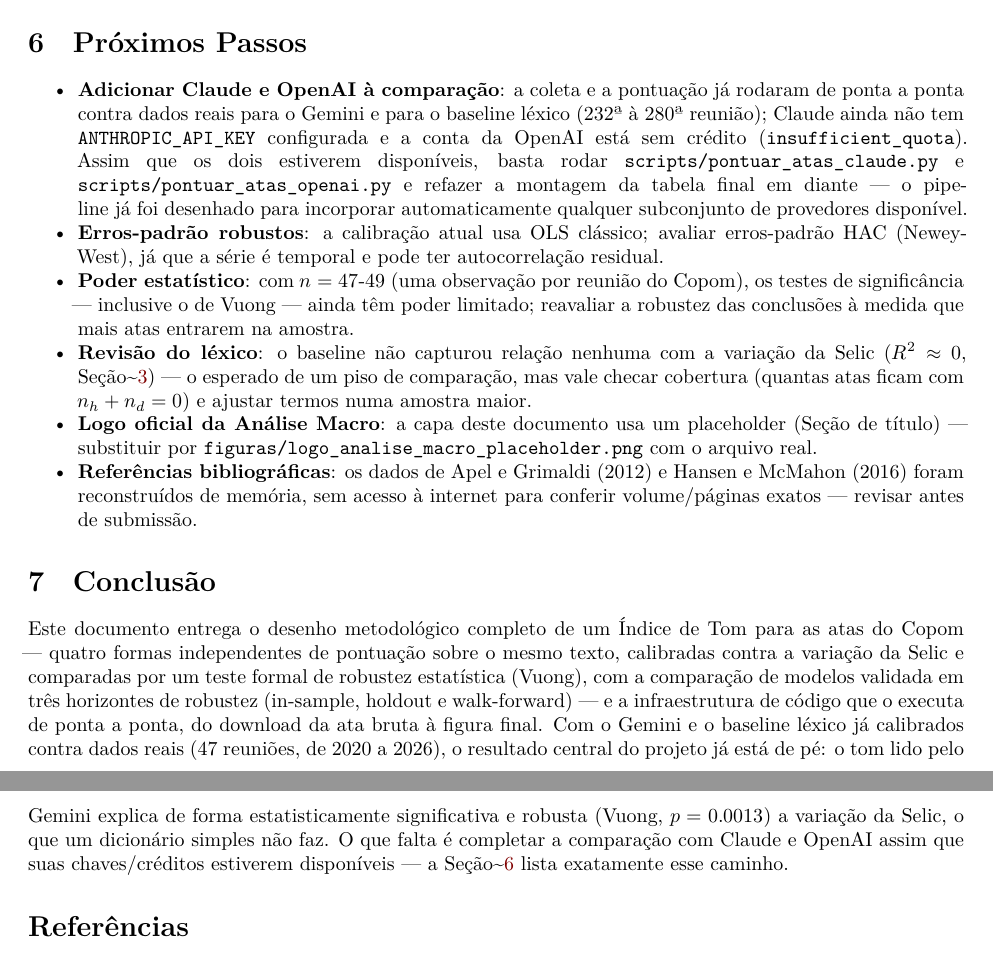
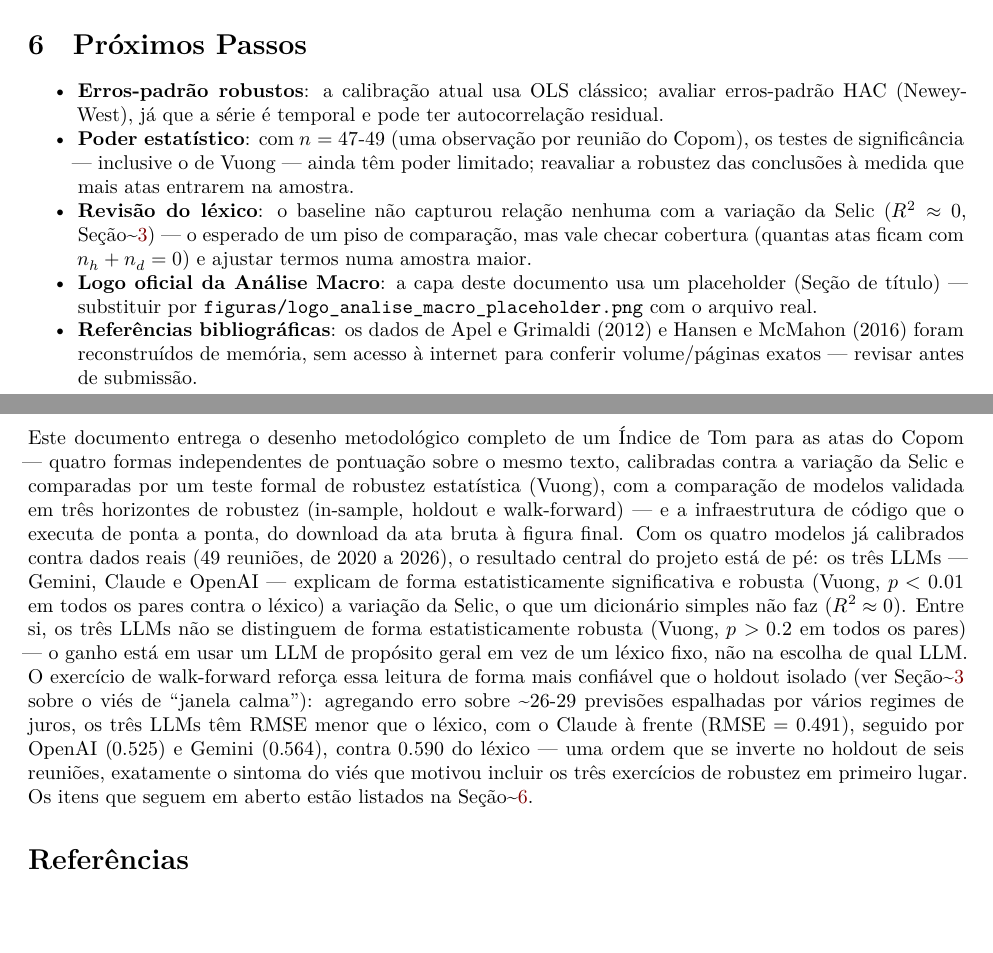
Before and after one commit to lsapienza/lsapienza.github.io, a Quarto document (copom-tone-index/paper/paper.qmd): two parts of pages 7 and 9 of 9, joined at a grey line, cut so that both start at the same text, the shorter picture padded with empty space. Rendered offline with R 4.5, knitr and Pandoc in place of Quarto, then LaTeX, with nearby package versions; some code elsewhere in the file could not run offline.

Commit message:
Atualiza paper com resultados reais de Claude e OpenAI
Resumo, Próximos Passos e Conclusão agora refletem a calibração dos
quatro provedores (Gemini, Claude, OpenAI, léxico) contra dados reais
de 49 reuniões do Copom: os três LLMs batem o léxico de forma robusta
(Vuong p<0.01), sem diferença robusta entre si, e o walk-forward
confirma essa ordem com o viés de "janela calma" do holdout isolado.

Tabelas e figuras continuam geradas por código a partir de data/ — a
edição foi só na prosa, que citava apenas Gemini e léxico.

Co-Authored-By: Claude Sonnet 5 <noreply@anthropic.com>
Claude-Session: https://claude.ai/code/session_01Lb7T6pDozn7shejVC2Df1K

```diff
--- a/copom-tone-index/paper/paper.qmd
+++ b/copom-tone-index/paper/paper.qmd
@@ -504,15 +507,6 @@ except FileNotFoundError as erro:
 
 # Próximos Passos {#sec-proximos-passos}
 
-- **Adicionar Claude e OpenAI à comparação**: a coleta e a pontuação já
-  rodaram de ponta a ponta contra dados reais para o Gemini e para o
-  baseline léxico (232ª à 280ª reunião); Claude ainda não tem
-  `ANTHROPIC_API_KEY` configurada e a conta da OpenAI está sem crédito
-  (`insufficient_quota`). Assim que os dois estiverem disponíveis, basta
-  rodar `scripts/pontuar_atas_claude.py` e
-  `scripts/pontuar_atas_openai.py` e refazer a montagem da tabela final
-  em diante — o pipeline já foi desenhado para incorporar
-  automaticamente qualquer subconjunto de provedores disponível.
 - **Erros-padrão robustos**: a calibração atual usa OLS clássico; avaliar
   erros-padrão HAC (Newey-West), já que a série é temporal e pode ter
   autocorrelação residual.
@@ -540,14 +534,24 @@ sobre o mesmo texto, calibradas contra a variação da Selic e comparadas
 por um teste formal de robustez estatística (Vuong), com a comparação de
 modelos validada em três horizontes de robustez (in-sample, holdout e
 walk-forward) — e a infraestrutura de código que o executa de ponta a
-ponta, do download da ata bruta à figura final. Com o Gemini e o
-baseline léxico já calibrados contra dados reais (47 reuniões, de 2020 a
-2026), o resultado central do projeto já está de pé: o tom lido pelo
-Gemini explica de forma estatisticamente significativa e robusta
-(Vuong, $p=0.0013$) a variação da Selic, o que um dicionário simples não
-faz. O que falta é completar a comparação com Claude e OpenAI assim que
-suas chaves/créditos estiverem disponíveis — a
-Seção~\ref{sec-proximos-passos} lista exatamente esse caminho.
+ponta, do download da ata bruta à figura final. Com os quatro modelos já
+calibrados contra dados reais (49 reuniões, de 2020 a 2026), o resultado
+central do projeto está de pé: os três LLMs — Gemini, Claude e OpenAI —
+explicam de forma estatisticamente significativa e robusta (Vuong,
+$p<0.01$ em todos os pares contra o léxico) a variação da Selic, o que
+um dicionário simples não faz ($R^2\approx0$). Entre si, os três LLMs não
+se distinguem de forma estatisticamente robusta (Vuong, $p>0.2$ em todos
+os pares) — o ganho está em usar um LLM de propósito geral em vez de um
+léxico fixo, não na escolha de qual LLM. O exercício de walk-forward
+reforça essa leitura de forma mais confiável que o holdout isolado (ver
+Seção~\ref{sec-metodologia} sobre o viés de "janela calma"): agregando
+erro sobre ~26-29 previsões espalhadas por vários regimes de juros, os
+três LLMs têm RMSE menor que o léxico, com o Claude à frente (RMSE
+$=0.491$), seguido por OpenAI ($0.525$) e Gemini ($0.564$), contra
+$0.590$ do léxico — uma ordem que se inverte no holdout de seis
+reuniões, exatamente o sintoma do viés que motivou incluir os três
+exercícios de robustez em primeiro lugar. Os itens que seguem em aberto
+estão listados na Seção~\ref{sec-proximos-passos}.
 
 # Referências {.unnumbered}
 
```
Also changed, not shown: copom-tone-index/paper/paper.qmd (17 more changed lines).
